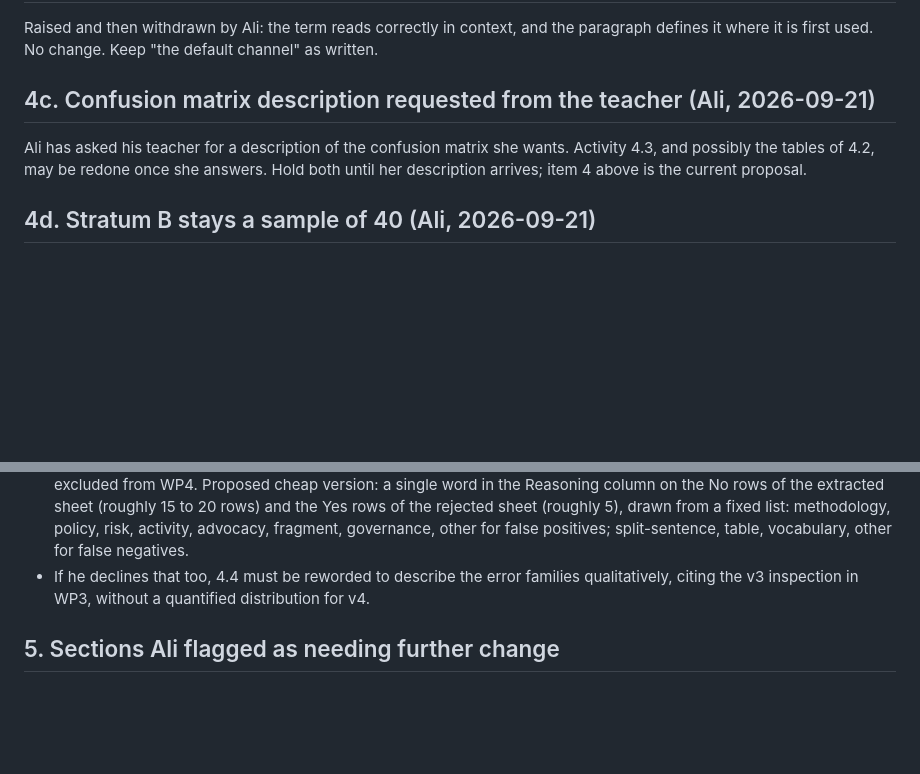
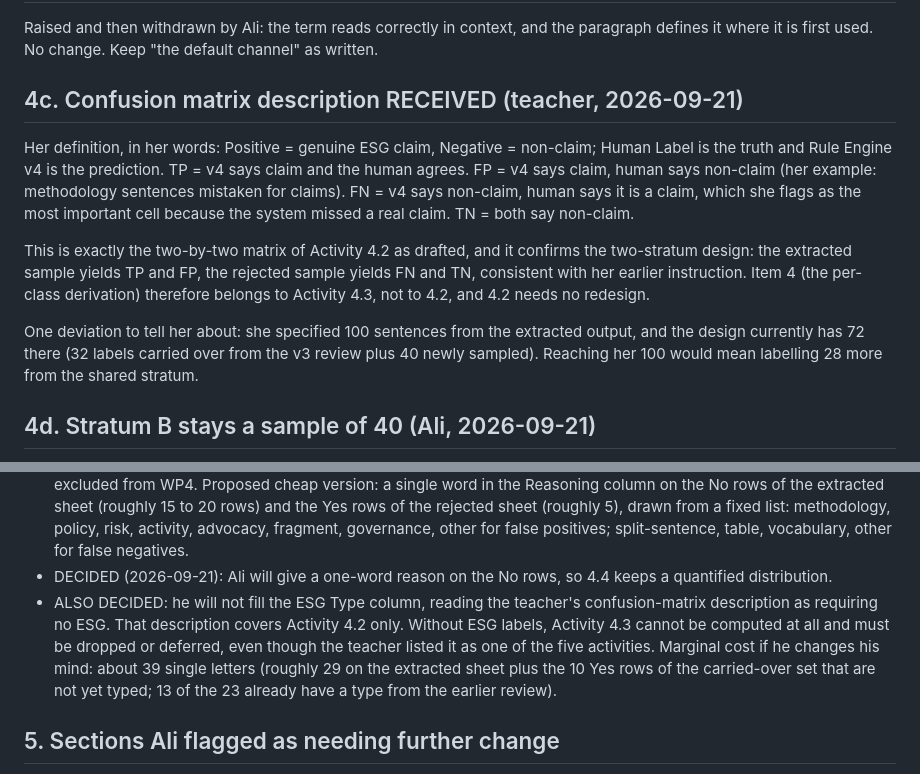
Before and after one commit to bilgicaliemre/GreenBert_Project, a Markdown page: paper/pending_report_additions.md, 2 parts joined by grey strips. Drawn GitHub-style; blank space fills up the shorter version.

Commit message:
Record the teacher's confusion-matrix definition and the ESG labelling decision
Co-Authored-By: Claude Opus 5 <noreply@anthropic.com>

```diff
--- a/paper/pending_report_additions.md
+++ b/paper/pending_report_additions.md
@@ -65,11 +65,22 @@ worth making once the full stratum is typed.
 Raised and then withdrawn by Ali: the term reads correctly in context, and the paragraph defines it
 where it is first used. No change. Keep "the default channel" as written.
 
-## 4c. Confusion matrix description requested from the teacher (Ali, 2026-09-21)
+## 4c. Confusion matrix description RECEIVED (teacher, 2026-09-21)
 
-Ali has asked his teacher for a description of the confusion matrix she wants. Activity 4.3, and
-possibly the tables of 4.2, may be redone once she answers. Hold both until her description arrives;
-item 4 above is the current proposal.
+Her definition, in her words: Positive = genuine ESG claim, Negative = non-claim; Human Label is the
+truth and Rule Engine v4 is the prediction. TP = v4 says claim and the human agrees. FP = v4 says
+claim, human says non-claim (her example: methodology sentences mistaken for claims). FN = v4 says
+non-claim, human says it is a claim, which she flags as the most important cell because the system
+missed a real claim. TN = both say non-claim.
+
+This is exactly the two-by-two matrix of Activity 4.2 as drafted, and it confirms the two-stratum
+design: the extracted sample yields TP and FP, the rejected sample yields FN and TN, consistent with
+her earlier instruction. Item 4 (the per-class derivation) therefore belongs to Activity 4.3, not to
+4.2, and 4.2 needs no redesign.
+
+One deviation to tell her about: she specified 100 sentences from the extracted output, and the
+design currently has 72 there (32 labels carried over from the v3 review plus 40 newly sampled).
+Reaching her 100 would mean labelling 28 more from the shared stratum.
 
 ## 4d. Stratum B stays a sample of 40 (Ali, 2026-09-21)
 
@@ -95,8 +106,14 @@ the engine. Consequences:
   of the rejected sheet (roughly 5), drawn from a fixed list:
   methodology, policy, risk, activity, advocacy, fragment, governance, other for false positives;
   split-sentence, table, vocabulary, other for false negatives.
-- If he declines that too, 4.4 must be reworded to describe the error families qualitatively, citing
-  the v3 inspection in WP3, without a quantified distribution for v4.
+- DECIDED (2026-09-21): Ali will give a one-word reason on the No rows, so 4.4 keeps a quantified
+  distribution.
+- ALSO DECIDED: he will not fill the ESG Type column, reading the teacher's confusion-matrix
+  description as requiring no ESG. That description covers Activity 4.2 only. Without ESG labels,
+  Activity 4.3 cannot be computed at all and must be dropped or deferred, even though the teacher
+  listed it as one of the five activities. Marginal cost if he changes his mind: about 39 single
+  letters (roughly 29 on the extracted sheet plus the 10 Yes rows of the carried-over set that are
+  not yet typed; 13 of the 23 already have a type from the earlier review).
 
 ## 5. Sections Ali flagged as needing further change
 
```
